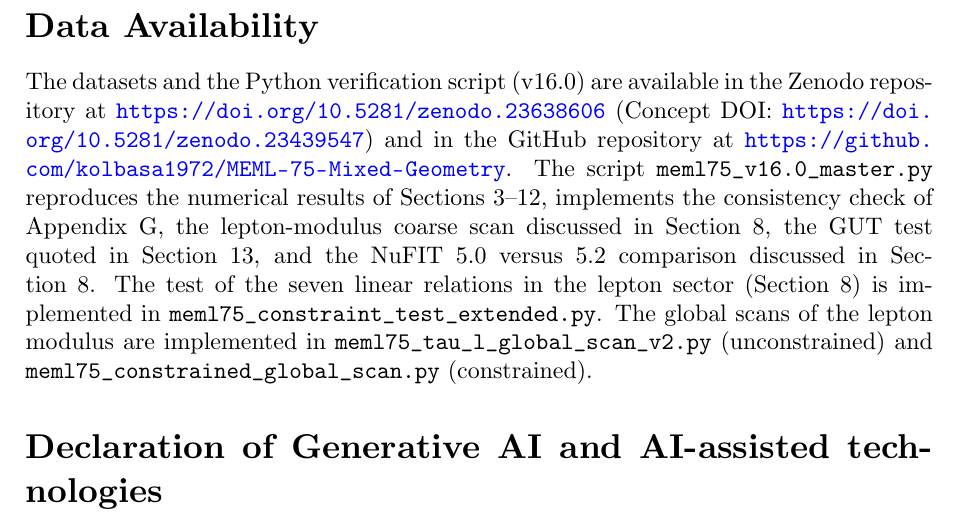
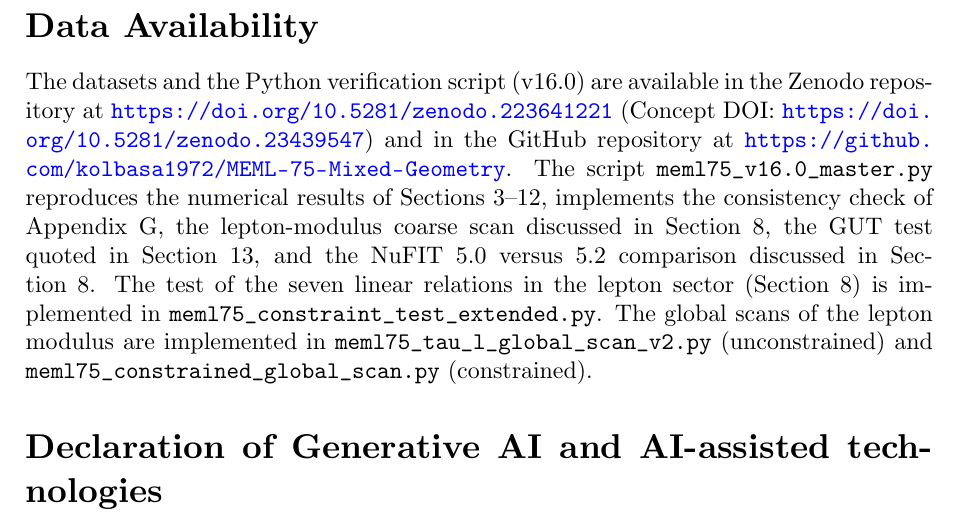
Before and after one commit to kolbasa1972/MEML-75-Mixed-Geometry, a LaTeX paper (MEML_75_v16.0.tex): part of page 9 of 13, cut so that both start at the same text. Compiled offline with XeLaTeX.

Commit message:
Add files via upload

```diff
--- a/MEML_75_v16.0.tex
+++ b/MEML_75_v16.0.tex
@@ -267,7 +267,7 @@ While the model contains phenomenological parameters, it is not a mere polynomia
 \paragraph{Verdict.} The model is a phenomenological construction with 18 effective parameters (17 Lagrangian + \(\theta_i\)), \(N_{\rm dof}^{\rm fit} = -2\), three conditional predictions (\(\delta_{CP}\), \(\sum m_i\), \(m_{\beta\beta}\)), one independently testable ALP signal at 6.87~GHz, and one testable consequence --- the upper octant of \(\theta_{23}\) --- that will be settled by DUNE and Hyper-Kamiokande. The overfitting is acknowledged, as are the negative results on \(y_\nu\), \(\mathcal I\), \(\varepsilon\), \(\Delta\), and the flux derivation of \(c_i\). The relation \(c_2 + c_3 = 0\) is a phenomenological reduction, not a derivation; without it, the balance would be (19, \(-3\), \(0\)). Further parameter reduction requires a UV completion.
 
 \section*{Data Availability}
-The datasets and the Python verification script (v16.0) are available in the Zenodo repository at \url{https://doi.org/10.5281/zenodo.23638606} (Concept DOI: \url{https://doi.org/10.5281/zenodo.23439547}) and in the GitHub repository at \url{https://github.com/kolbasa1972/MEML-75-Mixed-Geometry}. The script \texttt{meml75\_v16.0\_master.py} reproduces the numerical results of Sections 3--12, implements the consistency check of Appendix~\ref{app:I_check}, the lepton-modulus coarse scan discussed in Section~8, the GUT test quoted in Section~13, and the NuFIT~5.0 versus 5.2 comparison discussed in Section~8. The test of the seven linear relations in the lepton sector (Section~8) is implemented in \texttt{meml75\_constraint\_test\_extended.py}. The global scans of the lepton modulus are implemented in \texttt{meml75\_tau\_l\_global\_scan\_v2.py} (unconstrained) and \texttt{meml75\_constrained\_global\_scan.py} (constrained).
+The datasets and the Python verification script (v16.0) are available in the Zenodo repository at \url{https://doi.org/10.5281/zenodo.223641221} (Concept DOI: \url{https://doi.org/10.5281/zenodo.23439547}) and in the GitHub repository at \url{https://github.com/kolbasa1972/MEML-75-Mixed-Geometry}. The script \texttt{meml75\_v16.0\_master.py} reproduces the numerical results of Sections 3--12, implements the consistency check of Appendix~\ref{app:I_check}, the lepton-modulus coarse scan discussed in Section~8, the GUT test quoted in Section~13, and the NuFIT~5.0 versus 5.2 comparison discussed in Section~8. The test of the seven linear relations in the lepton sector (Section~8) is implemented in \texttt{meml75\_constraint\_test\_extended.py}. The global scans of the lepton modulus are implemented in \texttt{meml75\_tau\_l\_global\_scan\_v2.py} (unconstrained) and \texttt{meml75\_constrained\_global\_scan.py} (constrained).
 
 \section*{Declaration of Generative AI and AI-assisted technologies}
 During the preparation of this work, the author used AI-assisted tools to verify the Python code, refine the theoretical text, and format the LaTeX document. The author reviewed and edited the content as needed and takes full responsibility for the content of the published article.
```
Also changed, not shown: MEML_75_v16.0.pdf.
